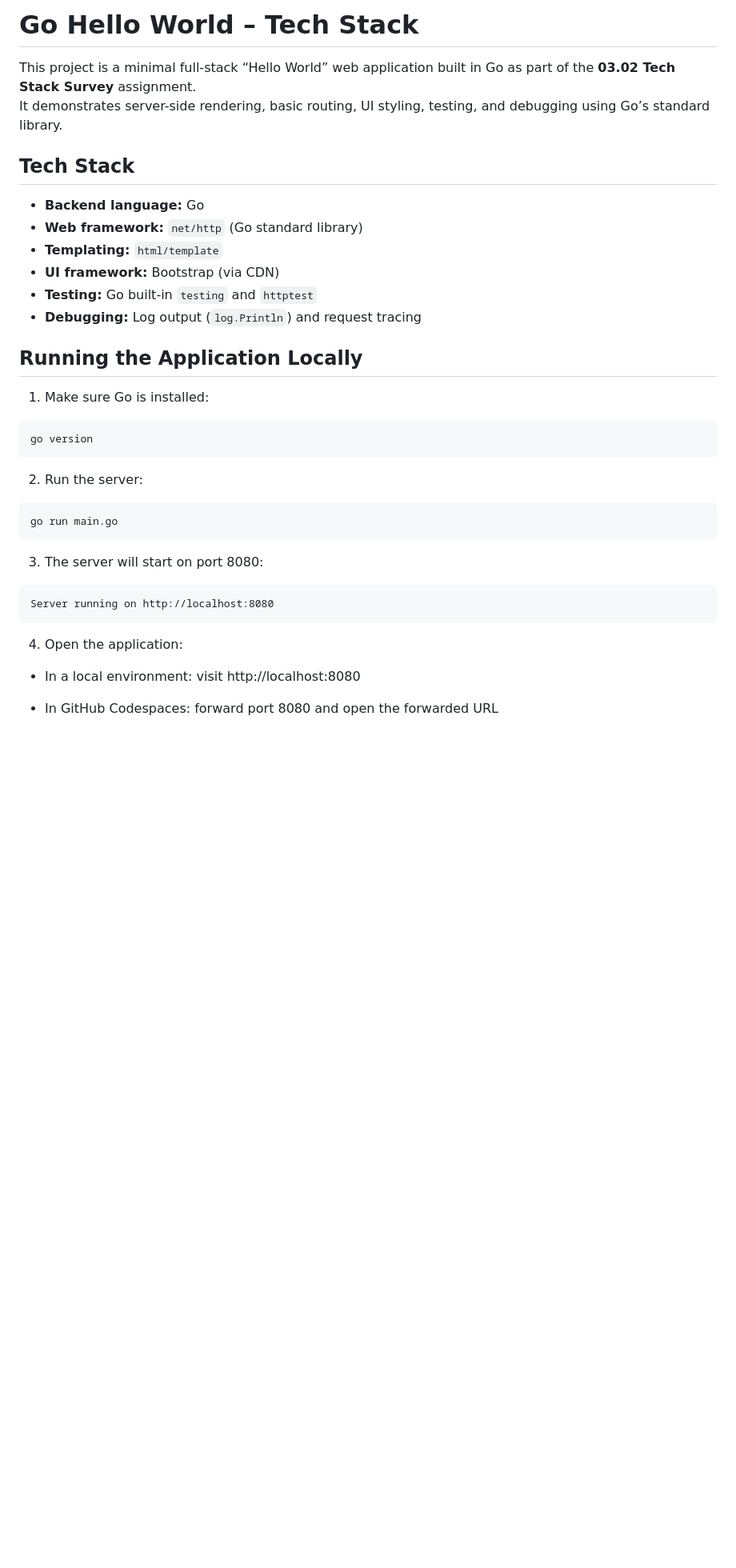
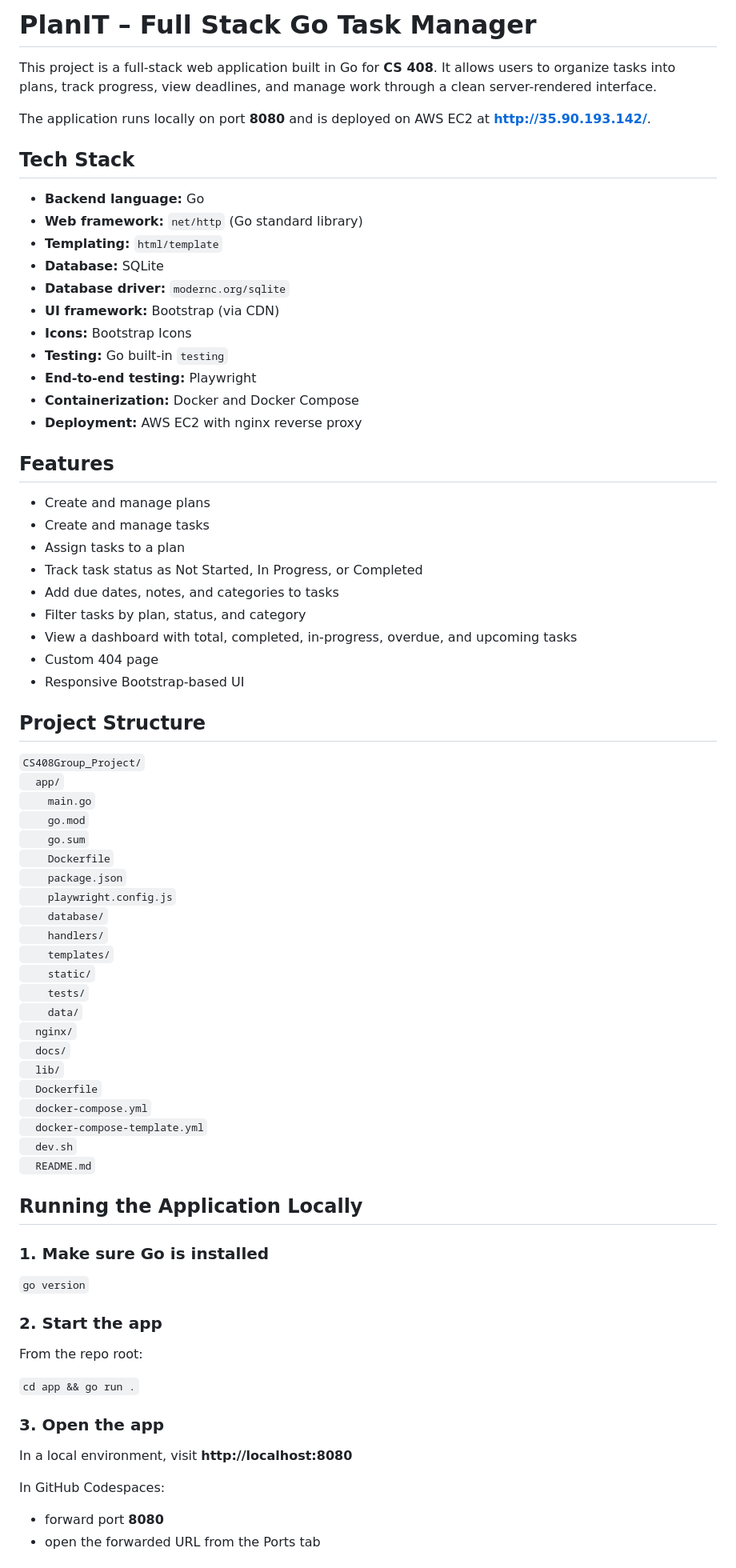
Before and after one commit to yagurlandy/CS408Group_Project, a Markdown page: README.md, the part around the change printed below. Shown: that part at 80% size. Drawn GitHub-style; blank space fills up the shorter version.

````diff
--- a/README.md
+++ b/README.md
@@ -1,36 +1,77 @@
-# Go Hello World – Tech Stack
+# PlanIT – Full Stack Go Task Manager
 
-This project is a minimal full-stack “Hello World” web application built in Go as part of the **03.02 Tech Stack Survey** assignment.
-It demonstrates server-side rendering, basic routing, UI styling, testing, and debugging using Go’s standard library.
+This project is a full-stack web application built in Go for **CS 408**. It allows users to organize tasks into plans, track progress, view deadlines, and manage work through a clean server-rendered interface.
 
+The application runs locally on port **8080** and is deployed on AWS EC2 at **http://35.90.193.142/**.
 
 ## Tech Stack
 
 - **Backend language:** Go
 - **Web framework:** `net/http` (Go standard library)
 - **Templating:** `html/template`
+- **Database:** SQLite
+- **Database driver:** `modernc.org/sqlite`
 - **UI framework:** Bootstrap (via CDN)
-- **Testing:** Go built-in `testing` and `httptest`
-- **Debugging:** Log output (`log.Println`) and request tracing
+- **Icons:** Bootstrap Icons
+- **Testing:** Go built-in `testing`
+- **End-to-end testing:** Playwright
+- **Containerization:** Docker and Docker Compose
+- **Deployment:** AWS EC2 with nginx reverse proxy
 
+## Features
 
+- Create and manage plans
+- Create and manage tasks
+- Assign tasks to a plan
+- Track task status as Not Started, In Progress, or Completed
+- Add due dates, notes, and categories to tasks
+- Filter tasks by plan, status, and category
+- View a dashboard with total, completed, in-progress, overdue, and upcoming tasks
+- Custom 404 page
+- Responsive Bootstrap-based UI
+
+## Project Structure
+
+`CS408Group_Project/`
+`  app/`
+`    main.go`
+`    go.mod`
+`    go.sum`
+`    Dockerfile`
+`    package.json`
+`    playwright.config.js`
+`    database/`
+`    handlers/`
+`    templates/`
+`    static/`
+`    tests/`
+`    data/`
+`  nginx/`
+`  docs/`
+`  lib/`
+`  Dockerfile`
+`  docker-compose.yml`
+`  docker-compose-template.yml`
+`  dev.sh`
+`  README.md`
 
 ## Running the Application Locally
 
-1. Make sure Go is installed:
-```
-go version
-```
-2. Run the server:
-```
-go run main.go
-```
-3. The server will start on port 8080:
-```
-Server running on http://localhost:8080
-```
-4. Open the application:
+### 1. Make sure Go is installed
 
-- In a local environment: visit http://localhost:8080
+`go version`
 
-- In GitHub Codespaces: forward port 8080 and open the forwarded URL
+### 2. Start the app
+
+From the repo root:
+
+`cd app && go run .`
+
+### 3. Open the app
+
+In a local environment, visit **http://localhost:8080**
+
+In GitHub Codespaces:
+- forward port **8080**
+- open the forwarded URL from the Ports tab
+
````
Also changed, not shown: other parts of README.md (+110 -53 lines), screenshots/EC2Deployment.png (added), screenshots/Local-app-running.png (added), screenshots/TaskPage.png (added), 4 other files.
